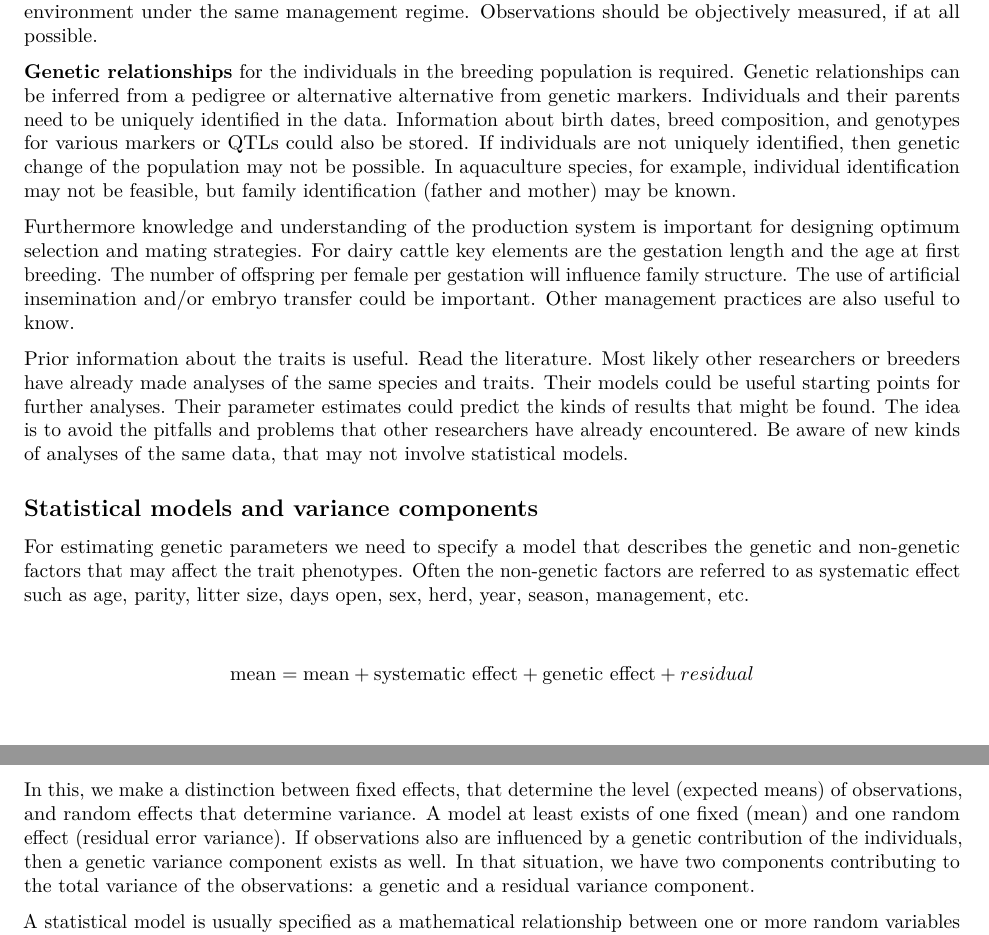
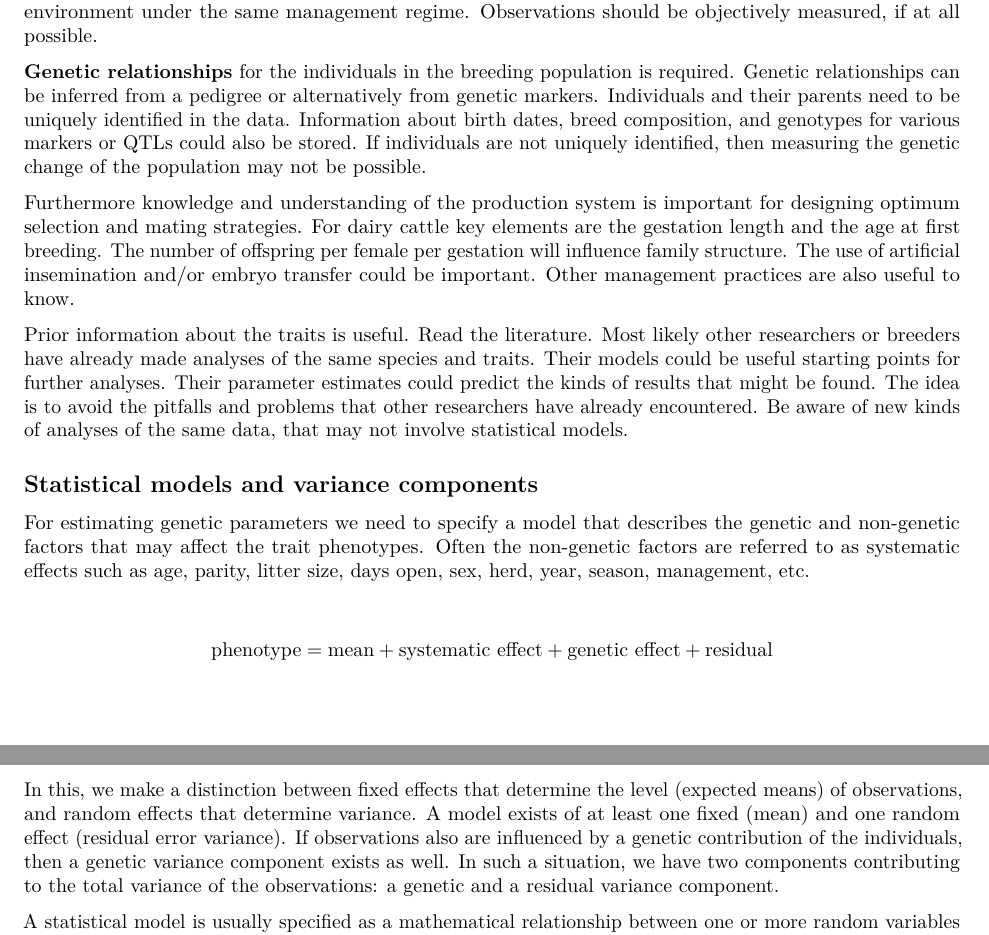
Before and after one commit to psoerensen/qgnotes, an R Markdown document (03-estimation-of-genetic-parameters.Rmd): two parts of pages 2 and 3 of 13, joined at a grey line, cut so that both start at the same text. Rendered offline with R 4.5, knitr and Pandoc, then LaTeX, with nearby package versions; some code elsewhere in the file could not run offline.

Commit message:
Update 03-estimation-of-genetic-parameters.Rmd

```diff
--- a/03-estimation-of-genetic-parameters.Rmd
+++ b/03-estimation-of-genetic-parameters.Rmd
@@ -76,9 +76,8 @@ that could influence an individual’s performance, and an identification of con
 are raised and observed in the same environment under the same management regime.
 Observations should be objectively measured, if at all possible.
 
-__Genetic relationships__ for the individuals in the breeding population is required. Genetic relationships can be inferred from a pedigree or alternative alternative from genetic markers. Individuals and their parents need to be uniquely identified in the data. Information about birth dates, breed composition, and genotypes for various markers or QTLs could also be stored. If individuals are not uniquely identified, then genetic change of the population may not be
-possible. In aquaculture species, for example, individual identification may not be feasible,
-but family identification (father and mother) may be known.
+__Genetic relationships__ for the individuals in the breeding population is required. Genetic relationships can be inferred from a pedigree or alternatively from genetic markers. Individuals and their parents need to be uniquely identified in the data. Information about birth dates, breed composition, and genotypes for various markers or QTLs could also be stored. If individuals are not uniquely identified, then measuring the genetic change of the population may not be
+possible.
 
 Furthermore knowledge and understanding of the production system is
 important for designing optimum selection and mating strategies. For dairy cattle key elements are the
@@ -95,18 +94,18 @@ that may not involve statistical models.
 
 
 ## Statistical models and variance components
-For estimating genetic parameters we need to specify a model that describes the genetic and non-genetic factors that may affect the trait phenotypes. Often the non-genetic factors are referred to as systematic effect
+For estimating genetic parameters we need to specify a model that describes the genetic and non-genetic factors that may affect the trait phenotypes. Often the non-genetic factors are referred to as systematic effects
 such as age, parity, litter size, days open, sex, herd, year, season, management, etc.
 
 \begin{align}
-			\text{mean}=\text{mean} + \text{systematic effect} + \text{genetic effect}  + residual	 \notag
+			\text{phenotype}=\text{mean} + \text{systematic effect} + \text{genetic effect}  + \text{residual}	 \notag
 \end{align}
 
-In this, we make a distinction between fixed effects, that determine the level (expected means) of observations, and
-random effects that determine variance. A model at least exists of one fixed (mean)
+In this, we make a distinction between fixed effects that determine the level (expected means) of observations, and
+random effects that determine variance. A model exists of at least one fixed (mean)
 and one random effect (residual error variance). If observations also are influenced by a
 genetic contribution of the individuals, then a genetic variance component exists as well. In
-that situation, we have two components contributing to the total variance of the
+such a situation, we have two components contributing to the total variance of the
 observations: a genetic and a residual variance component.
 
 A statistical model is usually specified as a mathematical relationship between one or more random variables and other non-random variables. In quantitative genetics it is often based on the additive genetic model specified above with inclusion of additional factors that may affect the trait of interest:
```
